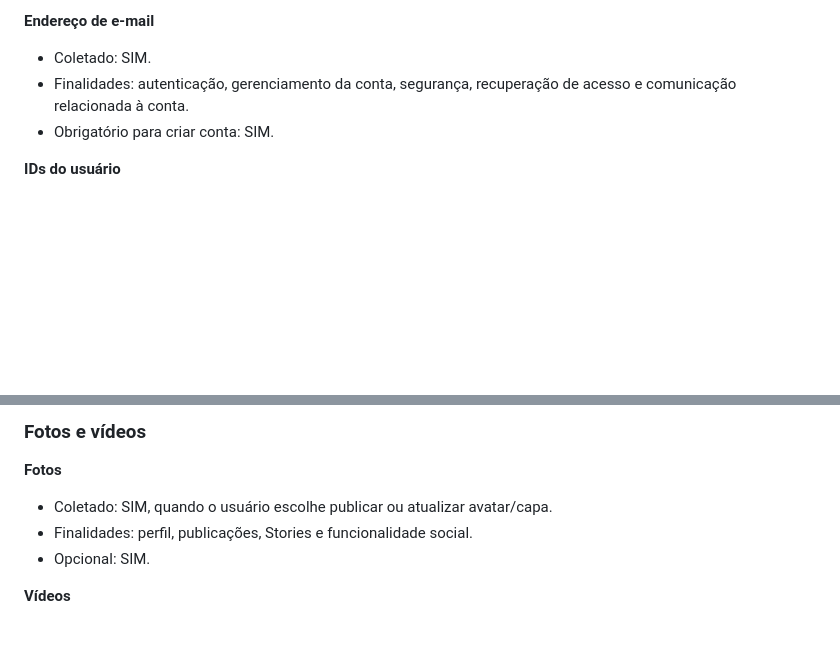
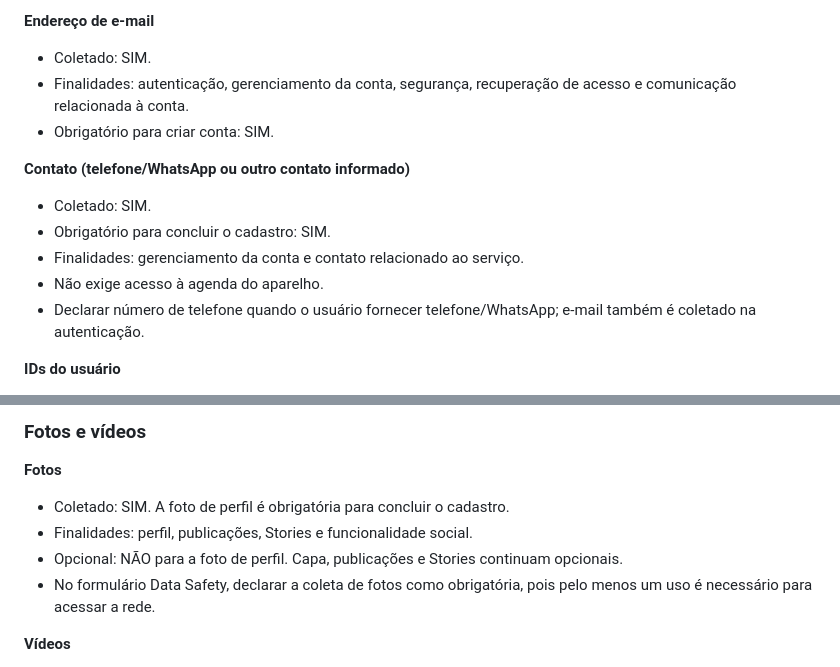
Before and after one commit to swagtop411-max/cadastro-jogadores-volei, a Markdown page: play-store/data-safety-pt-BR.md, 2 parts joined by grey strips. GitHub-like rendering; blank space fills up the shorter version.

Commit message:
release 1.0.1: align Play preparation with required athlete profile

```diff
--- a/play-store/data-safety-pt-BR.md
+++ b/play-store/data-safety-pt-BR.md
@@ -25,6 +25,13 @@ Este documento descreve o comportamento da versão Android/TWA preparada em sete
 - Finalidades: autenticação, gerenciamento da conta, segurança, recuperação de acesso e comunicação relacionada à conta.
 - Obrigatório para criar conta: SIM.
 
+**Contato (telefone/WhatsApp ou outro contato informado)**
+- Coletado: SIM.
+- Obrigatório para concluir o cadastro: SIM.
+- Finalidades: gerenciamento da conta e contato relacionado ao serviço.
+- Não exige acesso à agenda do aparelho.
+- Declarar número de telefone quando o usuário fornecer telefone/WhatsApp; e-mail também é coletado na autenticação.
+
 **IDs do usuário**
 - Coletado: SIM.
 - Exemplos: UID do Firebase Authentication e identificadores internos de perfil.
@@ -45,9 +52,10 @@ Este documento descreve o comportamento da versão Android/TWA preparada em sete
 ### Fotos e vídeos
 
 **Fotos**
-- Coletado: SIM, quando o usuário escolhe publicar ou atualizar avatar/capa.
+- Coletado: SIM. A foto de perfil é obrigatória para concluir o cadastro.
 - Finalidades: perfil, publicações, Stories e funcionalidade social.
-- Opcional: SIM.
+- Opcional: NÃO para a foto de perfil. Capa, publicações e Stories continuam opcionais.
+- No formulário Data Safety, declarar a coleta de fotos como obrigatória, pois pelo menos um uso é necessário para acessar a rede.
 
 **Vídeos**
 - Coletado: SIM, quando o usuário escolhe publicar.
```
